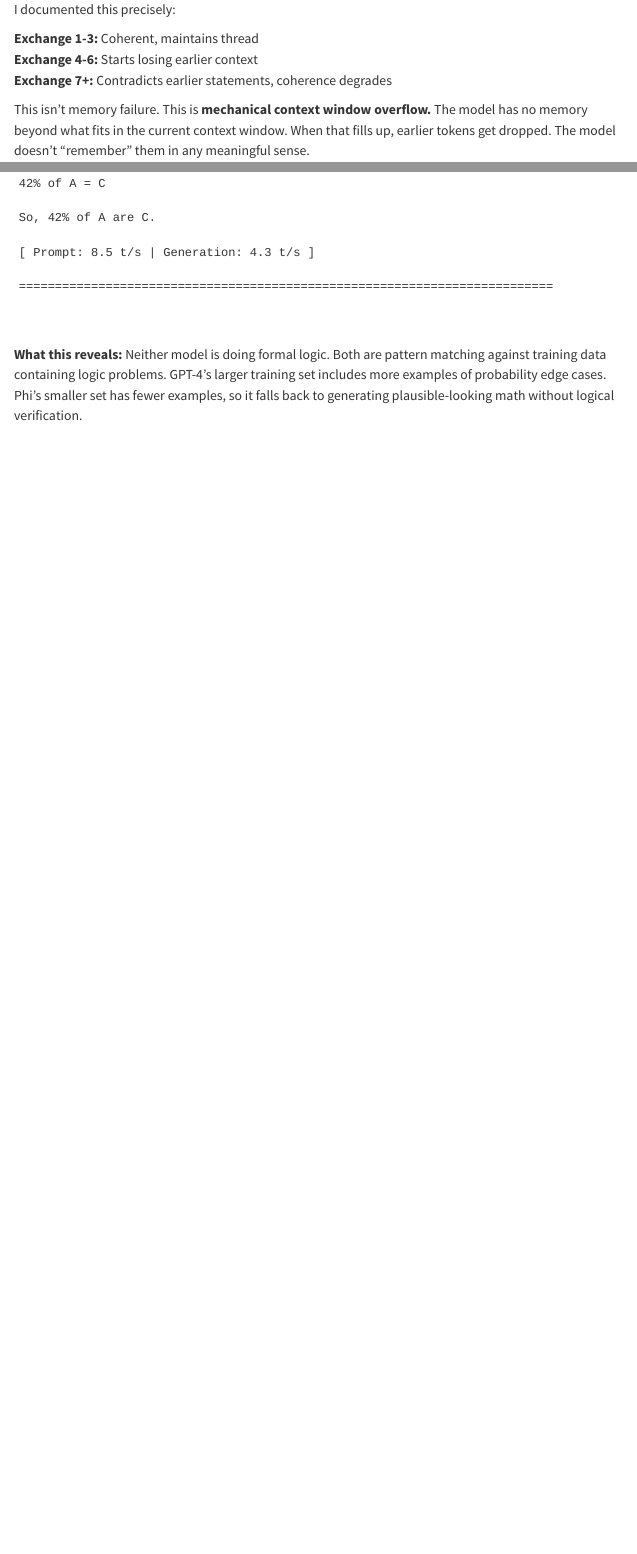
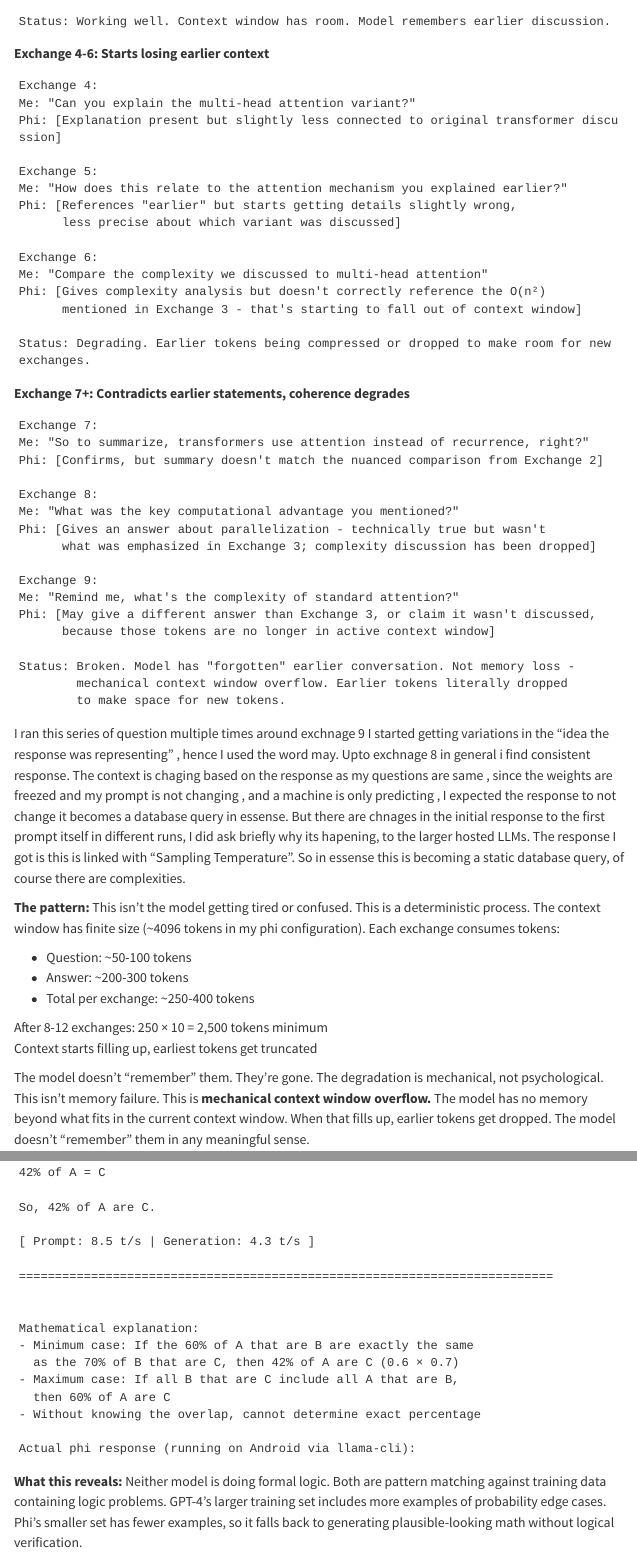
Before and after one commit to gagan-p/articles-gp, a Quarto document (articles/magnificent-parrot-ai-limitations.qmd): the page in a window 1100 px wide, from 6920 px down before the commit and from 7320 px down after it, and a second part further down, joined at a grey line. Rendered offline with R 4.5, knitr and Pandoc in place of Quarto, with nearby package versions; menus at the side of the page are left out.

Commit message:
Document AI limitations in context and reasoning
Expanded documentation on AI limitations regarding context retention and logical reasoning in exchanges. Included detailed examples of conversation exchanges illustrating coherence degradation and context window overflow.

````diff
--- a/articles/magnificent-parrot-ai-limitations.qmd
+++ b/articles/magnificent-parrot-ai-limitations.qmd
@@ -325,6 +325,3 @@
 
 I documented this precisely:
 
-**Exchange 1-3:** Coherent, maintains thread
-**Exchange 4-6:** Starts losing earlier context
-**Exchange 7+:** Contradicts earlier statements, coherence degrades
@@ -332,3 +344,58 @@
+Status: Working well. Context window has room. Model remembers earlier discussion.
+```
+
+**Exchange 4-6: Starts losing earlier context**
+```
+Exchange 4:
+Me: "Can you explain the multi-head attention variant?"
+Phi: [Explanation present but slightly less connected to original transformer discussion]
+
+Exchange 5:
+Me: "How does this relate to the attention mechanism you explained earlier?"
+Phi: [References "earlier" but starts getting details slightly wrong,
+      less precise about which variant was discussed]
+
+Exchange 6:
+Me: "Compare the complexity we discussed to multi-head attention"
+Phi: [Gives complexity analysis but doesn't correctly reference the O(n²)
+      mentioned in Exchange 3 - that's starting to fall out of context window]
+
+Status: Degrading. Earlier tokens being compressed or dropped to make room for new exchanges.
+```
+
+**Exchange 7+: Contradicts earlier statements, coherence degrades**
+```
+Exchange 7:
+Me: "So to summarize, transformers use attention instead of recurrence, right?"
+Phi: [Confirms, but summary doesn't match the nuanced comparison from Exchange 2]
+
+Exchange 8:
+Me: "What was the key computational advantage you mentioned?"
+Phi: [Gives an answer about parallelization - technically true but wasn't
+      what was emphasized in Exchange 3; complexity discussion has been dropped]
+
+Exchange 9:
+Me: "Remind me, what's the complexity of standard attention?"
+Phi: [May give a different answer than Exchange 3, or claim it wasn't discussed,
+      because those tokens are no longer in active context window]
+
+Status: Broken. Model has "forgotten" earlier conversation. Not memory loss -
+        mechanical context window overflow. Earlier tokens literally dropped
+        to make space for new tokens.
+```
+
+I ran this series of question multiple times around exchnage 9 I started getting variations in the "idea the response was representing" , hence I used the word may. Upto exchnage 8 in general i find consistent response. The context is chaging based on the response as my questions are same , since the weights are freezed and my prompt is not changing , and a machine is only predicting , I expected the response to not change it becomes a database query in essense. But there are chnages in the initial response to the first prompt itself in different runs, I did ask briefly why its hapening, to the larger hosted LLMs. The response I got is this is linked with "Sampling Temperature". So in essense this is becoming a static database query, of course there are complexities.
+
+**The pattern:** This isn't the model getting tired or confused. This is a deterministic process. The context window has finite size (~4096 tokens in my phi configuration). Each exchange consumes tokens:
+
+- Question: ~50-100 tokens
+- Answer: ~200-300 tokens
+- Total per exchange: ~250-400 tokens
+
+After 8-12 exchanges: 250 × 10 = 2,500 tokens minimum
+Context starts filling up, earliest tokens get truncated
+
+The model doesn't "remember" them. They're gone. The degradation is mechanical, not psychological.
 This isn't memory failure. This is **mechanical context window overflow.** The model has no memory beyond what fits in the current context window. When that fills up, earlier tokens get dropped. The model doesn't "remember" them in any meaningful sense.
 
 ### Observation 3: Logical Reasoning Requests → Plausible Nonsense
@@ -419,6 +486,14 @@
 ==========================================================================
 
 
+Mathematical explanation:
+- Minimum case: If the 60% of A that are B are exactly the same
+  as the 70% of B that are C, then 42% of A are C (0.6 × 0.7)
+- Maximum case: If all B that are C include all A that are B,
+  then 60% of A are C
+- Without knowing the overlap, cannot determine exact percentage
+
+Actual phi response (running on Android via llama-cli):
 
 ```
 
````
Also changed, not shown: articles/magnificent-parrot-ai-limitations.qmd (17 more changed lines).
